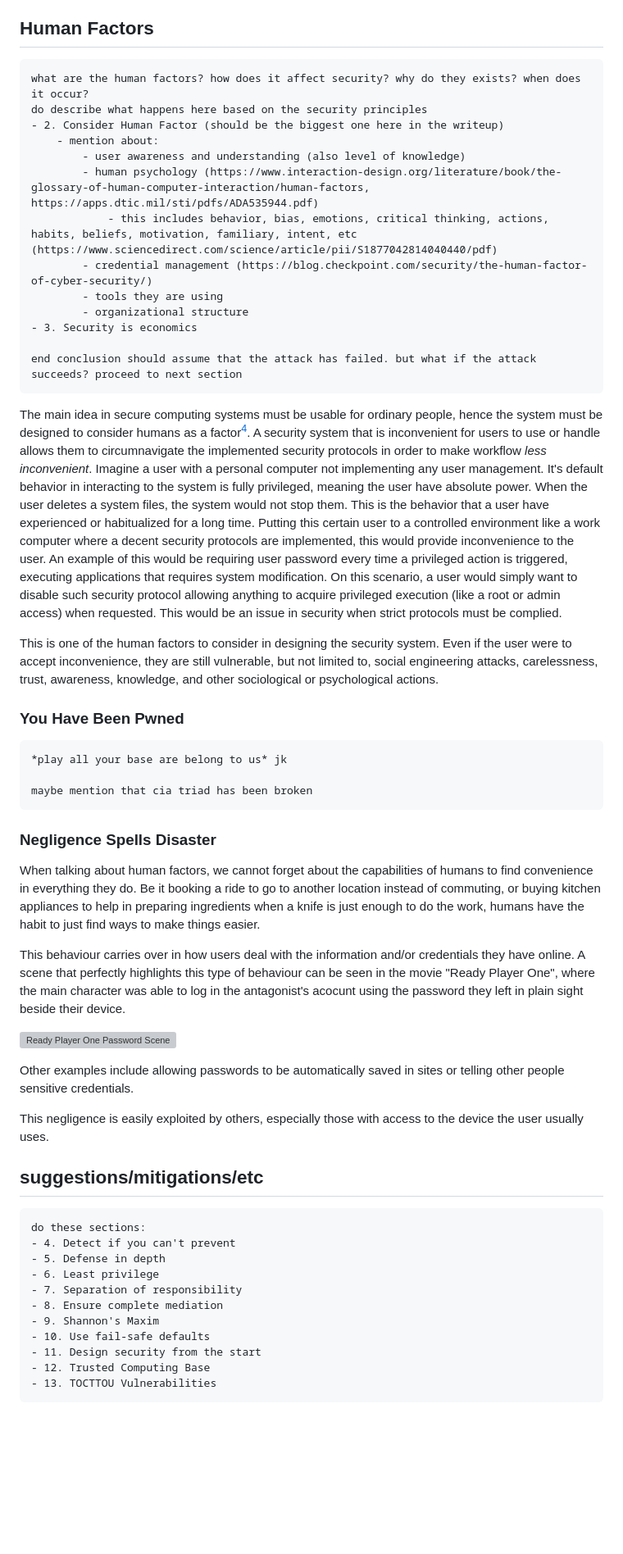
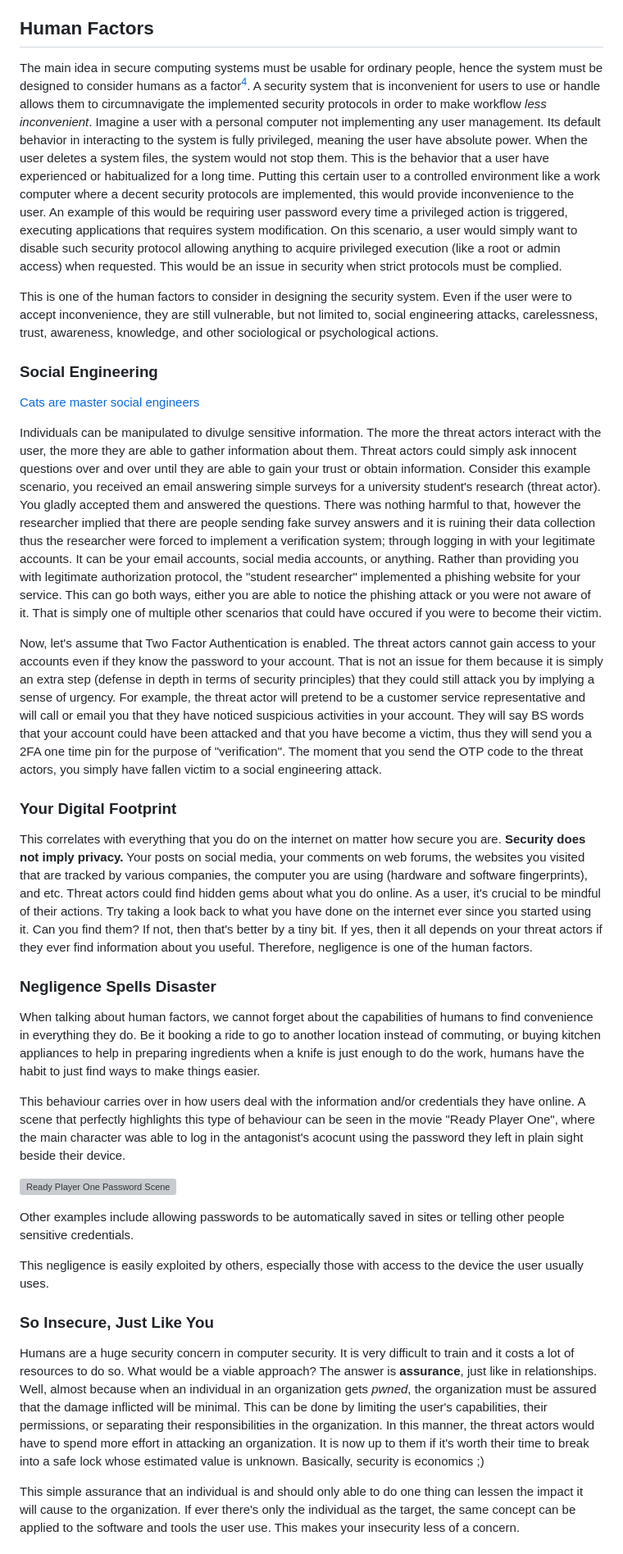
Before and after one commit to MingoMango17/CMSC134-Writeups, a Markdown page: Writeup 0/writeup.md, the part around the change printed below. Shown: that part at 82% size. GitHub-like rendering; blank space fills up the shorter version; grey boxes are pictures that could not be loaded.

Commit message:
[Writeup 0] maybe complete? i dunno, lacking conclusions

````diff
--- a/Writeup 0/writeup.md
+++ b/Writeup 0/writeup.md
@@ -47,25 +47,10 @@ Even with the most secure software, completely locked down devices, and proper a
 
 ## Human Factors
 
-```
-what are the human factors? how does it affect security? why do they exists? when does it occur?
-do describe what happens here based on the security principles
-- 2. Consider Human Factor (should be the biggest one here in the writeup)
-    - mention about:
-        - user awareness and understanding (also level of knowledge)
-        - human psychology (https://www.interaction-design.org/literature/book/the-glossary-of-human-computer-interaction/human-factors, https://apps.dtic.mil/sti/pdfs/ADA535944.pdf)
-            - this includes behavior, bias, emotions, critical thinking, actions, habits, beliefs, motivation, familiary, intent, etc (https://www.sciencedirect.com/science/article/pii/S1877042814040440/pdf)
-        - credential management (https://blog.checkpoint.com/security/the-human-factor-of-cyber-security/)
-        - tools they are using
-        - organizational structure
-- 3. Security is economics
-
-end conclusion should assume that the attack has failed. but what if the attack succeeds? proceed to next section
-```
-
 The main idea in secure computing systems must be usable for ordinary people, hence the system must be designed to consider humans as a factor[^4].
 A security system that is inconvenient for users to use or handle allows them to circumnavigate the implemented security protocols in order to make workflow _less inconvenient_.
-Imagine a user with a personal computer not implementing any user management. It's default behavior in interacting to the system is fully privileged, meaning the user have absolute power.
+Imagine a user with a personal computer not implementing any user management.
+Its default behavior in interacting to the system is fully privileged, meaning the user have absolute power.
 When the user deletes a system files, the system would not stop them.
 This is the behavior that a user have experienced or habitualized for a long time.
 Putting this certain user to a controlled environment like a work computer where a decent security protocols are implemented, this would provide inconvenience to the user.
@@ -76,19 +61,48 @@ This would be an issue in security when strict protocols must be complied.
 This is one of the human factors to consider in designing the security system.
 Even if the user were to accept inconvenience, they are still vulnerable, but not limited to, social engineering attacks, carelessness, trust, awareness, knowledge, and other sociological or psychological actions.
 
-### You Have Been Pwned
+### Social Engineering
 
-```
-*play all your base are belong to us* jk
+[Cats are master social engineers](./cat.jpg)
 
-maybe mention that cia triad has been broken
-```
+Individuals can be manipulated to divulge sensitive information.
+The more the threat actors interact with the user, the more they are able to gather information about them.
+Threat actors could simply ask innocent questions over and over until they are able to gain your trust or obtain information.
+Consider this example scenario, you received an email answering simple surveys for a university student's research (threat actor).
+You gladly accepted them and answered the questions.
+There was nothing harmful to that, however the researcher implied that there are people sending fake survey answers and it is ruining their data collection thus the researcher were forced to implement a verification system; through logging in with your legitimate accounts.
+It can be your email accounts, social media accounts, or anything.
+Rather than providing you with legitimate authorization protocol, the "student researcher" implemented a phishing website for your service.
+This can go both ways, either you are able to notice the phishing attack or you were not aware of it.
+That is simply one of multiple other scenarios that could have occured if you were to become their victim.
+
+Now, let's assume that Two Factor Authentication is enabled.
+The threat actors cannot gain access to your accounts even if they know the password to your account.
+That is not an issue for them because it is simply an extra step (defense in depth in terms of security principles) that they could still attack you by implying a sense of urgency.
+For example, the threat actor will pretend to be a customer service representative and will call or email you that they have noticed suspicious activities in your account.
+They will say BS words that your account could have been attacked and that you have become a victim, thus they will send you a 2FA one time pin for the purpose of "verification".
+The moment that you send the OTP code to the threat actors, you simply have fallen victim to a social engineering attack.
+
+### Your Digital Footprint
+
+This correlates with everything that you do on the internet on matter how secure you are.
+**Security does not imply privacy.**
+Your posts on social media, your comments on web forums, the websites you visited that are tracked by various companies, the computer you are using (hardware and software fingerprints), and etc.
+Threat actors could find hidden gems about what you do online.
+As a user, it's crucial to be mindful of their actions.
+Try taking a look back to what you have done on the internet ever since you started using it.
+Can you find them?
+If not, then that's better by a tiny bit.
+If yes, then it all depends on your threat actors if they ever find information about you useful.
+Therefore, negligence is one of the human factors.
 
 ### Negligence Spells Disaster
 
-When talking about human factors, we cannot forget about the capabilities of humans to find convenience in everything they do.  Be it booking a ride to go to another location instead of commuting, or buying kitchen appliances to help in preparing ingredients when a knife is just enough to do the work, humans have the habit to just find ways to make things easier.
+When talking about human factors, we cannot forget about the capabilities of humans to find convenience in everything they do.
+Be it booking a ride to go to another location instead of commuting, or buying kitchen appliances to help in preparing ingredients when a knife is just enough to do the work, humans have the habit to just find ways to make things easier.
 
-This behaviour carries over in how users deal with the information and/or credentials they have online. A scene that perfectly highlights this type of behaviour can be seen in the movie "Ready Player One", where the main character was able to log in the antagonist's acocunt using the password they left in plain sight beside their device.
+This behaviour carries over in how users deal with the information and/or credentials they have online.
+A scene that perfectly highlights this type of behaviour can be seen in the movie "Ready Player One", where the main character was able to log in the antagonist's acocunt using the password they left in plain sight beside their device.
 
 ![Ready Player One Password Scene](./readyplayeronepass.png)
 
@@ -96,18 +110,19 @@ Other examples include allowing passwords to be automatically saved in sites or
 
 This negligence is easily exploited by others, especially those with access to the device the user usually uses.
 
-## suggestions/mitigations/etc
+### So Insecure, Just Like You
 
-```
-do these sections:
-- 4. Detect if you can't prevent
-- 5. Defense in depth
-- 6. Least privilege
-- 7. Separation of responsibility
-- 8. Ensure complete mediation
-- 9. Shannon's Maxim
-- 10. Use fail-safe defaults
-- 11. Design security from the start
-- 12. Trusted Computing Base
-- 13. TOCTTOU Vulnerabilities
-```
+Humans are a huge security concern in computer security.
+It is very difficult to train and it costs a lot of resources to do so.
+What would be a viable approach?
+The answer is **assurance**, just like in relationships.
+Well, almost because when an individual in an organization gets _pwned_, the organization must be assured that the damage inflicted will be minimal.
+This can be done by limiting the user's capabilities, their permissions, or separating their responsibilities in the organization.
+In this manner, the threat actors would have to spend more effort in attacking an organization.
+It is now up to them if it's worth their time to break into a safe lock whose estimated value is unknown.
+Basically, security is economics ;)
+
+This simple assurance that an individual is and should only able to do one thing can lessen the impact it will cause to the organization.
+If ever there's only the individual as the target, the same concept can be applied to the software and tools the user use.
+This makes your insecurity less of a concern.
+
````
Also changed, not shown: other parts of Writeup 0/writeup.md (+54 -0 lines), Writeup 0/base.png (added), Writeup 0/cat.jpg (added).
